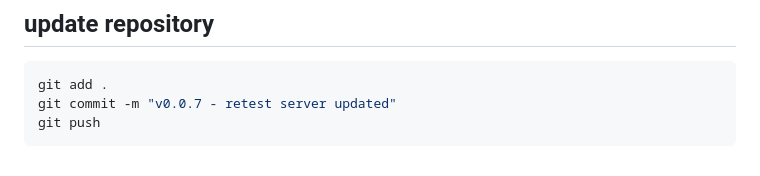
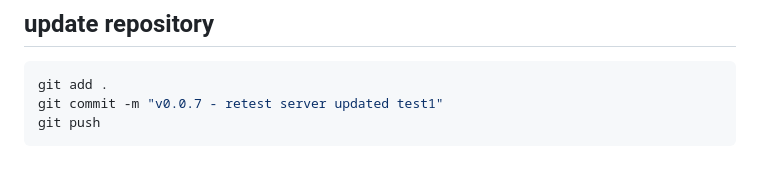
Before and after one commit to israice/CrazyWalk-Game, a Markdown page: README.md, the part around the change. Drawn GitHub-style.

Commit message:
v0.0.7 - retest server updated test1

````diff
--- a/README.md
+++ b/README.md
@@ -377,7 +377,7 @@ git log --oneline -n 10
 
 ```Bash
 git add .
-git commit -m "v0.0.7 - retest server updated"
+git commit -m "v0.0.7 - retest server updated test1"
 git push
 ```
 
````
